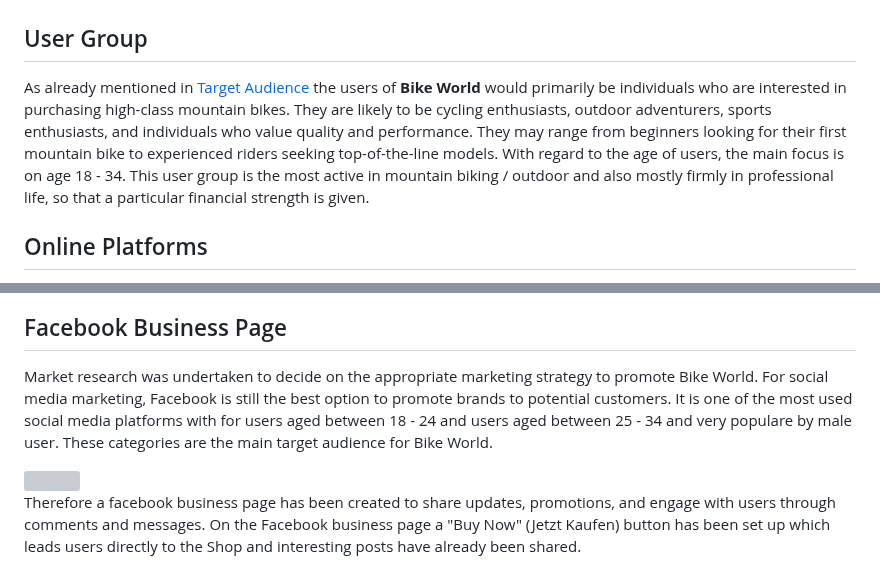
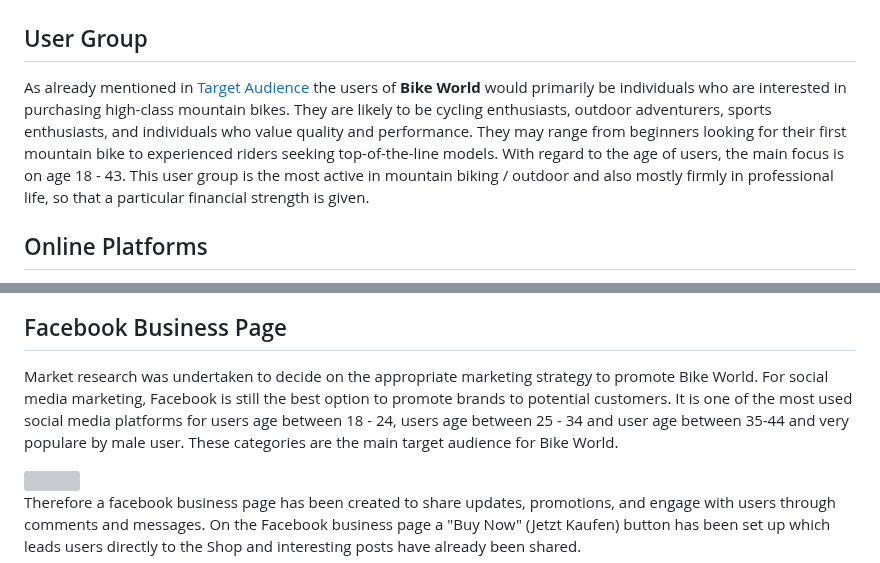
Before and after one commit to kerstin-w/Bike-World, a Markdown page: README.md, 2 parts joined by grey strips. Drawn GitHub-style; grey boxes are pictures that could not be loaded.

Commit message:
docs: Correct typos in marketing segment in readme

```diff
--- a/README.md
+++ b/README.md
@@ -993,7 +993,7 @@ Unfortunately, the sum of these points exceed the scope of this project, which i
 
 ## <a name="user-group">User Group</a>
 
-As already mentioned in [Target Audience](#target-audience) the users of **Bike World** would primarily be individuals who are interested in purchasing high-class mountain bikes. They are likely to be cycling enthusiasts, outdoor adventurers, sports enthusiasts, and individuals who value quality and performance. They may range from beginners looking for their first mountain bike to experienced riders seeking top-of-the-line models. With regard to the age of users, the main focus is on age 18 - 34. This user group is the most active in mountain biking / outdoor and also mostly firmly in professional life, so that a particular financial strength is given.
+As already mentioned in [Target Audience](#target-audience) the users of **Bike World** would primarily be individuals who are interested in purchasing high-class mountain bikes. They are likely to be cycling enthusiasts, outdoor adventurers, sports enthusiasts, and individuals who value quality and performance. They may range from beginners looking for their first mountain bike to experienced riders seeking top-of-the-line models. With regard to the age of users, the main focus is on age 18 - 43. This user group is the most active in mountain biking / outdoor and also mostly firmly in professional life, so that a particular financial strength is given.
 
 ## <a name="online-platforms">Online Platforms</a>
 
@@ -1042,7 +1042,7 @@ By providing useful content, **Bike World** can meet their needs and establish i
 
 ## <a name="facebook-business-page">Facebook Business Page</a>
 
-Market research was undertaken to decide on the appropriate marketing strategy to promote Bike World. For social media marketing, Facebook is still the best option to promote brands to potential customers. It is one of the most used social media platforms with for users aged between 18 - 24 and users aged between 25 - 34 and very populare by male user. These categories are the main target audience for Bike World.
+Market research was undertaken to decide on the appropriate marketing strategy to promote Bike World. For social media marketing, Facebook is still the best option to promote brands to potential customers. It is one of the most used social media platforms for users age between 18 - 24, users age between 25 - 34 and user age between 35-44 and very populare by male user. These categories are the main target audience for Bike World.
 
 <img src="documentation/facebook/statista.png" width="800px" style="margin: 20px;">
 
```
